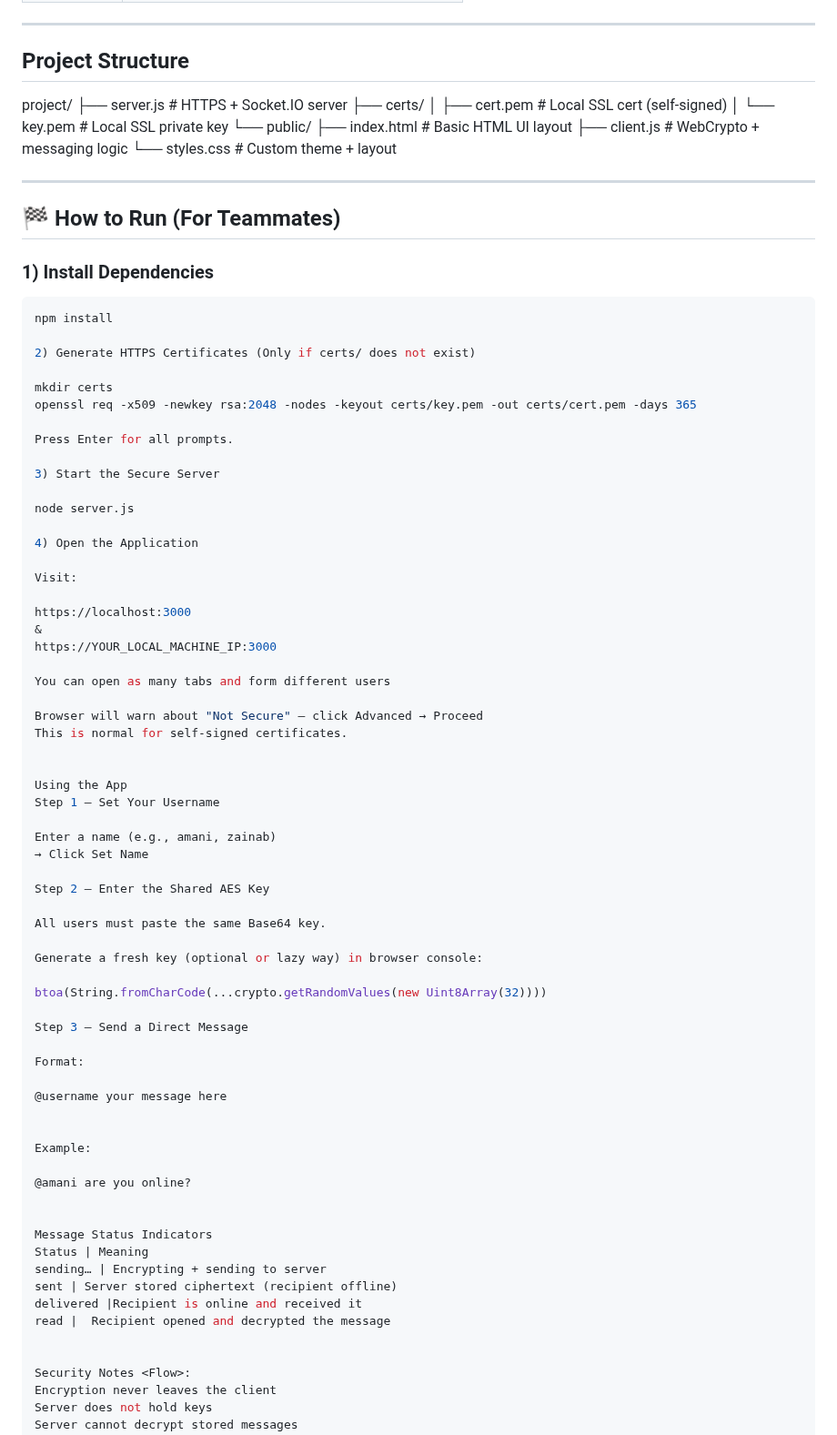
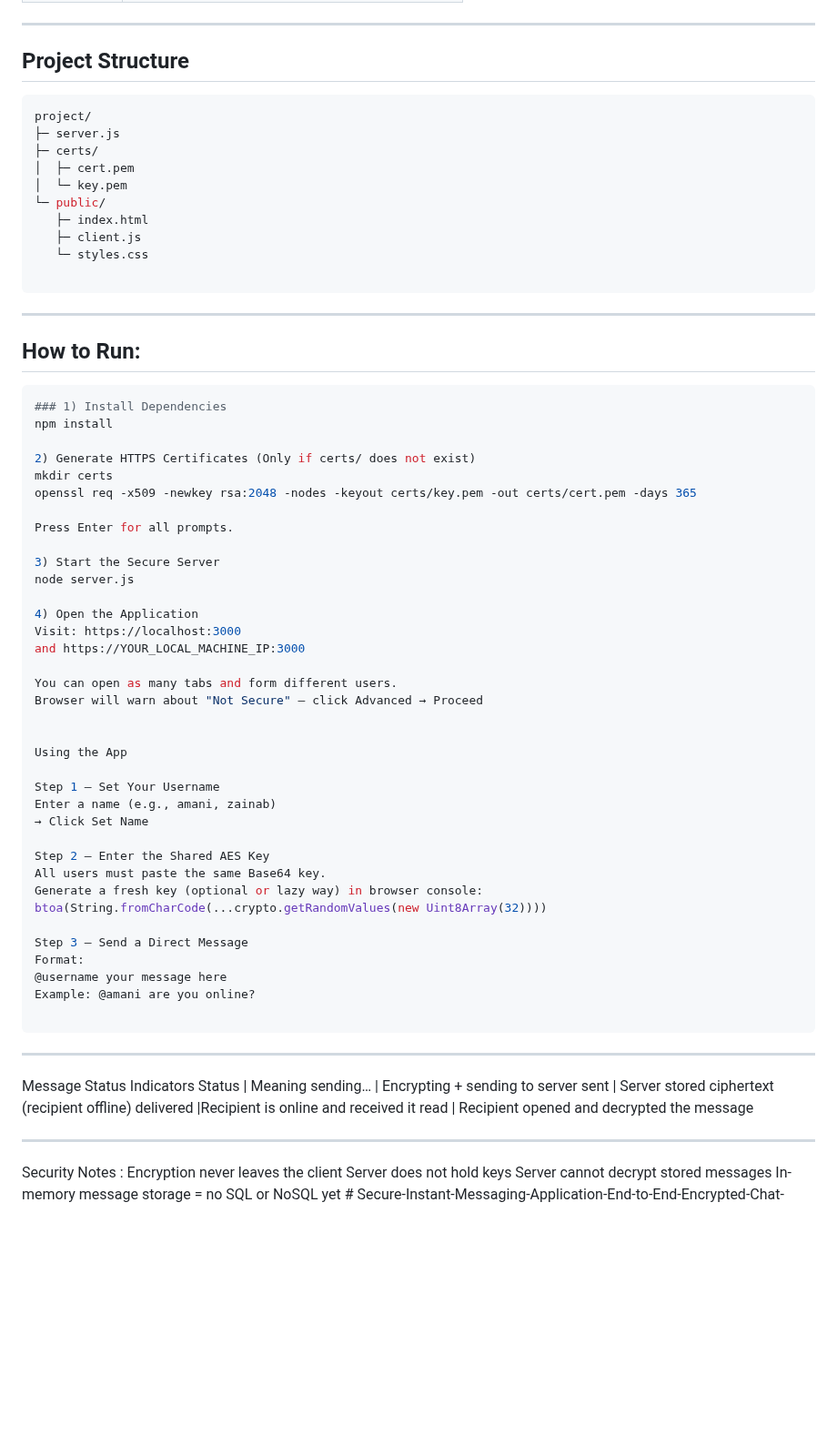
Before and after one commit to Amanibits/Secure-Instant-Messaging-Application-End-to-End-Encrypted-Chat-, a Markdown page: README.md, the part around the change. Shown at 91% size. Rendered like a GitHub page; blank space fills up the shorter version.

Commit message:
Revise README for project structure and usage
Updated project structure and instructions for running the application, including certificate generation and usage notes.

````diff
--- a/README.md
+++ b/README.md
@@ -48,75 +48,61 @@ A secure real-time messaging application using **AES-GCM encryption in the brows
 
 ## Project Structure
 
+```bash
 project/
-├── server.js # HTTPS + Socket.IO server
-├── certs/
-│ ├── cert.pem # Local SSL cert (self-signed)
-│ └── key.pem # Local SSL private key
-└── public/
-├── index.html # Basic HTML UI layout
-├── client.js # WebCrypto + messaging logic
-└── styles.css # Custom theme + layout
+├─ server.js
+├─ certs/
+│  ├─ cert.pem
+│  └─ key.pem
+└─ public/
+   ├─ index.html
+   ├─ client.js
+   └─ styles.css
 
+```
 ---
 
-## 🏁 How to Run (For Teammates)
+## How to Run:
 
+```bash
 ### 1) Install Dependencies
-```bash
 npm install
 
 2) Generate HTTPS Certificates (Only if certs/ does not exist)
-
 mkdir certs
 openssl req -x509 -newkey rsa:2048 -nodes -keyout certs/key.pem -out certs/cert.pem -days 365
 
 Press Enter for all prompts.
 
 3) Start the Secure Server
-
 node server.js
 
 4) Open the Application
+Visit: https://localhost:3000
+and https://YOUR_LOCAL_MACHINE_IP:3000
 
-Visit:
-
-https://localhost:3000
-&
-https://YOUR_LOCAL_MACHINE_IP:3000
-
-You can open as many tabs and form different users
-
+You can open as many tabs and form different users.
 Browser will warn about "Not Secure" — click Advanced → Proceed
-This is normal for self-signed certificates.
 
 
 Using the App
+
 Step 1 — Set Your Username
-
 Enter a name (e.g., amani, zainab)
 → Click Set Name
 
 Step 2 — Enter the Shared AES Key
-
 All users must paste the same Base64 key.
-
 Generate a fresh key (optional or lazy way) in browser console:
-
 btoa(String.fromCharCode(...crypto.getRandomValues(new Uint8Array(32))))
 
 Step 3 — Send a Direct Message
+Format:
+@username your message here
+Example: @amani are you online?
 
-Format:
-
-@username your message here
-
-
-Example:
-
-@amani are you online?
-
-
+```
+---
 Message Status Indicators
 Status | Meaning
 sending… | Encrypting + sending to server
@@ -124,7 +110,7 @@ sent | Server stored ciphertext (recipient offline)
 delivered |Recipient is online and received it
 read |	Recipient opened and decrypted the message
 
-
+---
 Security Notes <Flow>:
 Encryption never leaves the client
 Server does not hold keys
````
